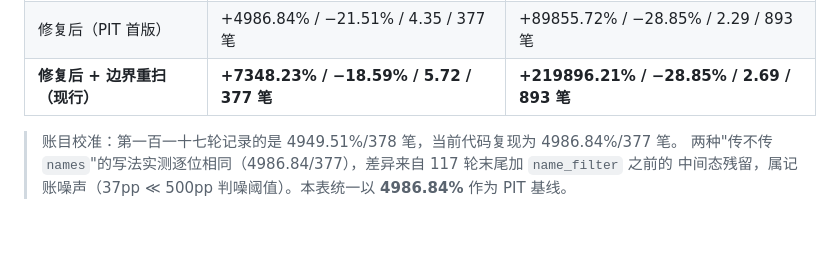
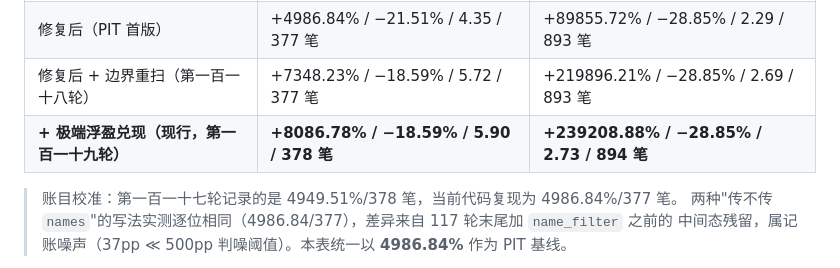
Before and after one commit to 13415837267/nextday-stock-pool, a Markdown page: README.md, the part around one of its changes. Drawn GitHub-style; blank space fills up the shorter version.

```diff
--- a/README.md
+++ b/README.md
@@ -432,7 +442,8 @@ era 前每笔为负并放大回撤（十年 -39%→-49%~-61%）。故 `fallbacks
 |---|---|---|
 | 修复前 | +9973.55% / −14.69% / 卡玛 7.97 / 379 笔 | +175170.01% / −25.94% / 2.87 / 899 笔 |
 | 修复后（PIT 首版） | +4986.84% / −21.51% / 4.35 / 377 笔 | +89855.72% / −28.85% / 2.29 / 893 笔 |
-| **修复后 + 边界重扫（现行）** | **+7348.23% / −18.59% / 5.72 / 377 笔** | **+219896.21% / −28.85% / 2.69 / 893 笔** |
+| 修复后 + 边界重扫（第一百一十八轮） | +7348.23% / −18.59% / 5.72 / 377 笔 | +219896.21% / −28.85% / 2.69 / 893 笔 |
+| **+ 极端浮盈兑现（现行，第一百一十九轮）** | **+8086.78% / −18.59% / 5.90 / 378 笔** | **+239208.88% / −28.85% / 2.73 / 894 笔** |
 
 > 账目校准：第一百一十七轮记录的是 4949.51%/378 笔，当前代码复现为 4986.84%/377 笔。
 > 两种"传不传 `names`"的写法实测逐位相同（4986.84/377），差异来自 117 轮末尾加 `name_filter` 之前的
```
Also changed, not shown: other parts of README.md (+19 -9 lines).
